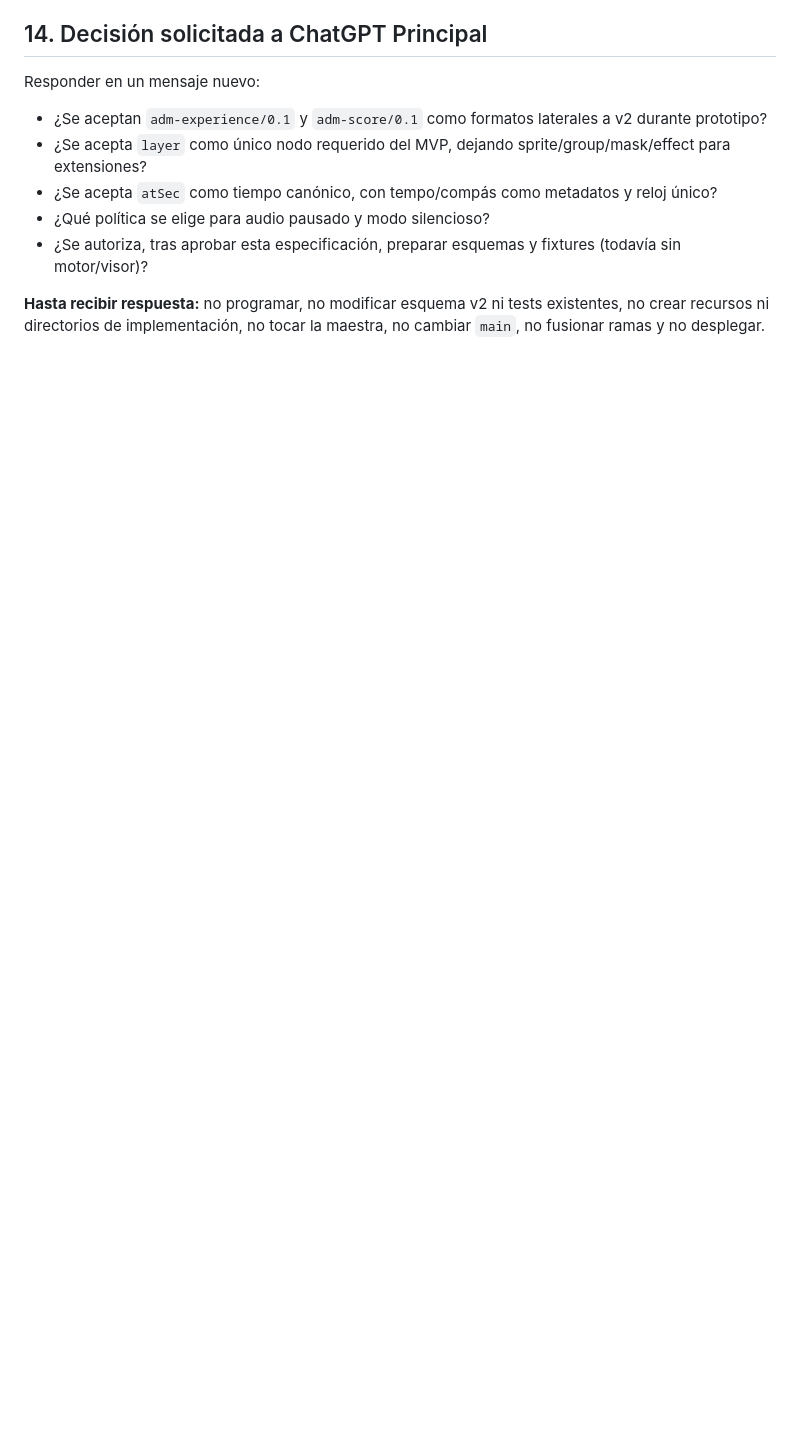
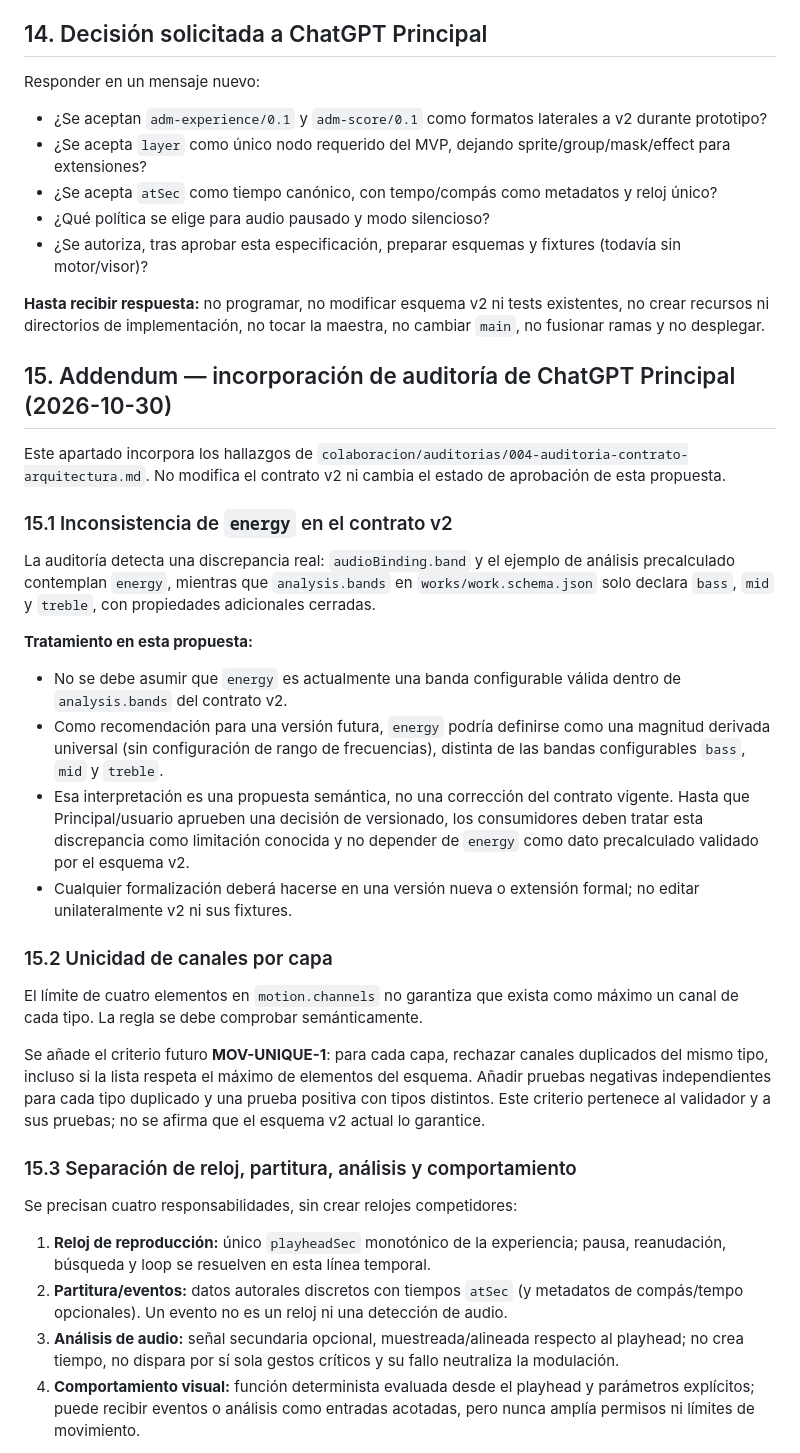
Before and after one commit to CA0SC0RP/art-Design-Music, a Markdown page: docs/propuesta-modelo-escena-animacion-partitura-v0.md, the part around one of its changes. Drawn GitHub-style; blank space fills up the shorter version.

Commit message:
docs: incorporate principal audit into v0 scene specification

```diff
--- a/docs/propuesta-modelo-escena-animacion-partitura-v0.md
+++ b/docs/propuesta-modelo-escena-animacion-partitura-v0.md
@@ -316,3 +316,34 @@ Responder en un mensaje nuevo:
 - ¿Se autoriza, tras aprobar esta especificación, preparar esquemas y fixtures (todavía sin motor/visor)?
 
 **Hasta recibir respuesta:** no programar, no modificar esquema v2 ni tests existentes, no crear recursos ni directorios de implementación, no tocar la maestra, no cambiar `main`, no fusionar ramas y no desplegar.
+
+
+## 15. Addendum — incorporación de auditoría de ChatGPT Principal (2026-10-30)
+
+Este apartado incorpora los hallazgos de `colaboracion/auditorias/004-auditoria-contrato-arquitectura.md`. No modifica el contrato v2 ni cambia el estado de aprobación de esta propuesta.
+
+### 15.1 Inconsistencia de `energy` en el contrato v2
+
+La auditoría detecta una discrepancia real: `audioBinding.band` y el ejemplo de análisis precalculado contemplan `energy`, mientras que `analysis.bands` en `works/work.schema.json` solo declara `bass`, `mid` y `treble`, con propiedades adicionales cerradas.
+
+**Tratamiento en esta propuesta:**
+- No se debe asumir que `energy` es actualmente una banda configurable válida dentro de `analysis.bands` del contrato v2.
+- Como recomendación para una versión futura, `energy` podría definirse como una magnitud derivada universal (sin configuración de rango de frecuencias), distinta de las bandas configurables `bass`, `mid` y `treble`.
+- Esa interpretación es una propuesta semántica, no una corrección del contrato vigente. Hasta que Principal/usuario aprueben una decisión de versionado, los consumidores deben tratar esta discrepancia como limitación conocida y no depender de `energy` como dato precalculado validado por el esquema v2.
+- Cualquier formalización deberá hacerse en una versión nueva o extensión formal; no editar unilateralmente v2 ni sus fixtures.
+
+### 15.2 Unicidad de canales por capa
+
+El límite de cuatro elementos en `motion.channels` no garantiza que exista como máximo un canal de cada tipo. La regla se debe comprobar semánticamente.
+
+Se añade el criterio futuro **MOV-UNIQUE-1**: para cada capa, rechazar canales duplicados del mismo tipo, incluso si la lista respeta el máximo de elementos del esquema. Añadir pruebas negativas independientes para cada tipo duplicado y una prueba positiva con tipos distintos. Este criterio pertenece al validador y a sus pruebas; no se afirma que el esquema v2 actual lo garantice.
+
+### 15.3 Separación de reloj, partitura, análisis y comportamiento
+
+Se precisan cuatro responsabilidades, sin crear relojes competidores:
+
+1. **Reloj de reproducción:** único `playheadSec` monotónico de la experiencia; pausa, reanudación, búsqueda y loop se resuelven en esta línea temporal.
+2. **Partitura/eventos:** datos autorales discretos con tiempos `atSec` (y metadatos de compás/tempo opcionales). Un evento no es un reloj ni una detección de audio.
+3. **Análisis de audio:** señal secundaria opcional, muestreada/alineada respecto al playhead; no crea tiempo, no dispara por sí sola gestos críticos y su fallo neutraliza la modulación.
+4. **Comportamiento visual:** función determinista evaluada desde el playhead y parámetros explícitos; puede recibir eventos o análisis como entradas acotadas, pero nunca amplía permisos ni límites de movimiento.
+
```
Also changed, not shown: other parts of docs/propuesta-modelo-escena-animacion-partitura-v0.md (+20 -0 lines).
